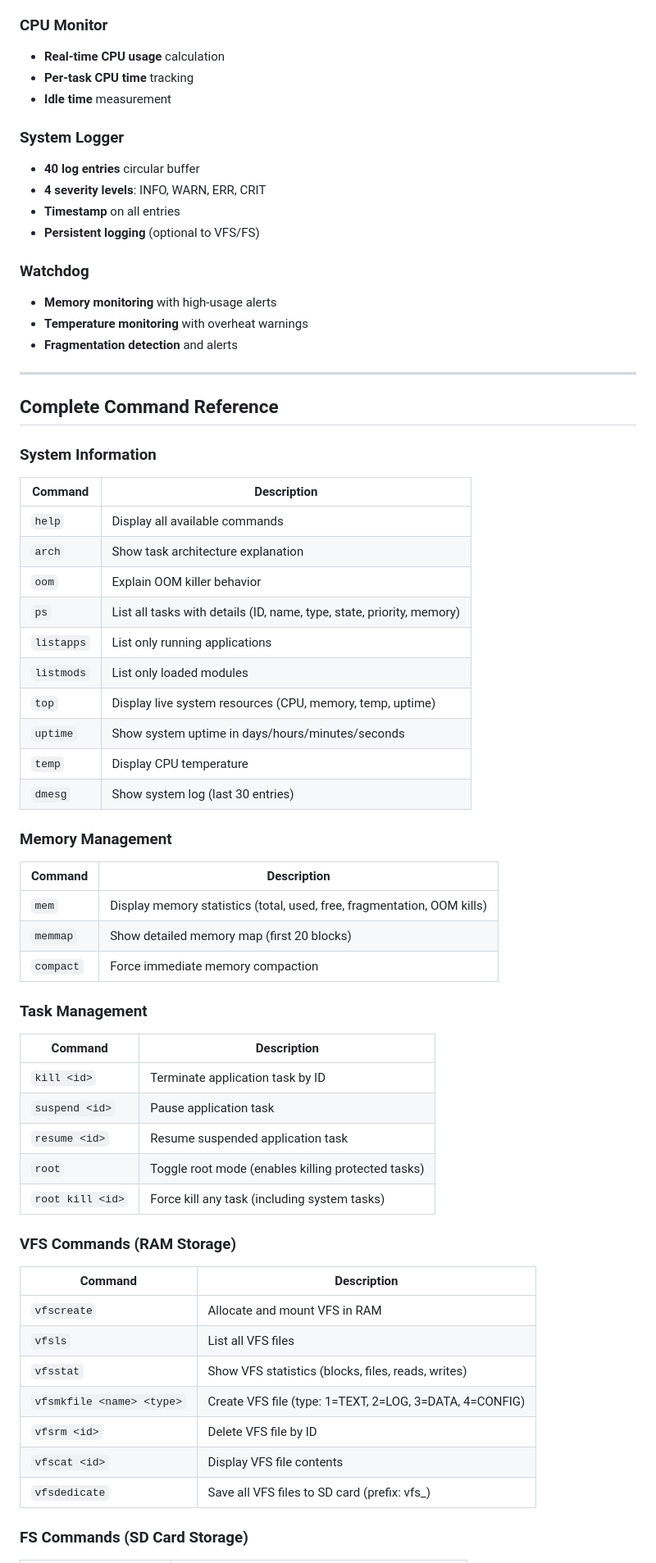
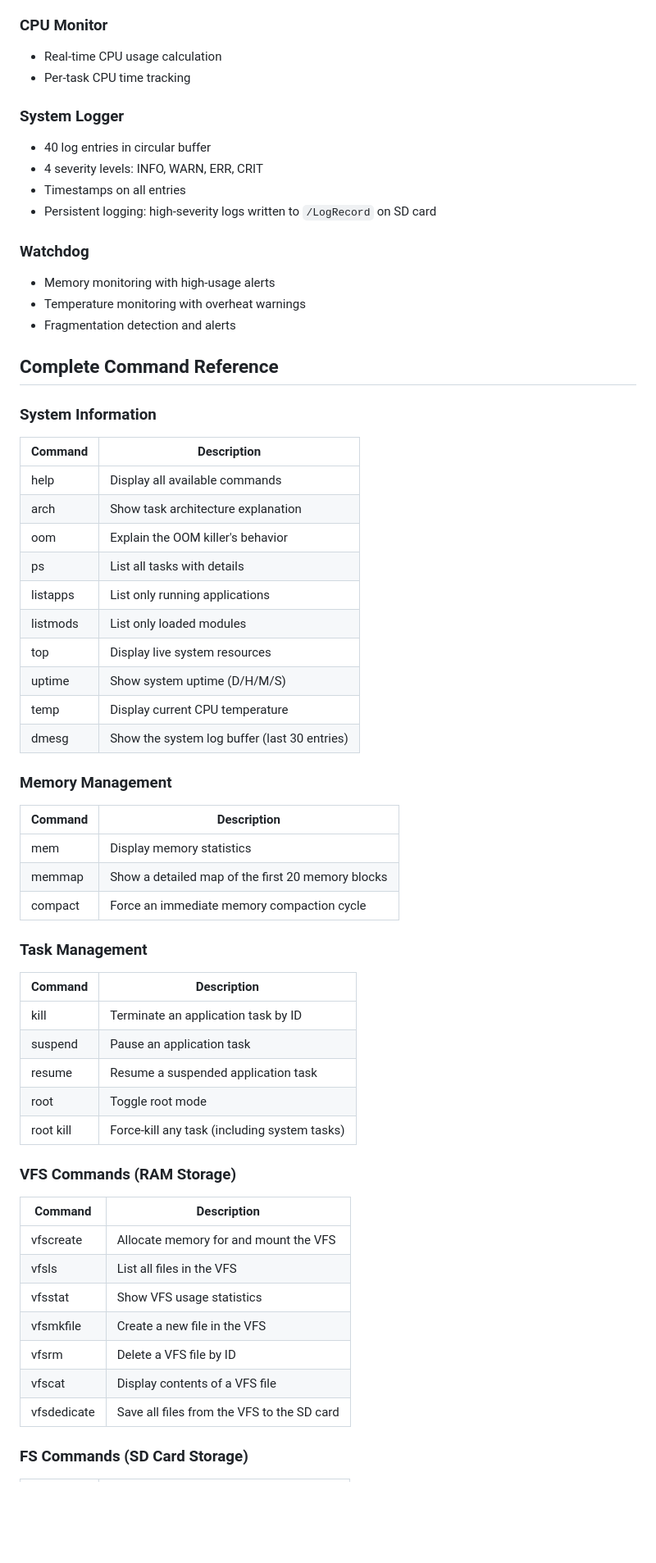
Before and after one commit to MilkmanAbi/Picomimi, a Markdown page: assets/Feature_Documentation.md, the part around the change printed below. Shown: that part at 82% size. Drawn GitHub-style; blank space fills up the shorter version.

```diff
--- a/assets/Feature_Documentation.md
+++ b/assets/Feature_Documentation.md
@@ -129,63 +117,60 @@ Persistent storage on microSD card:
 
 ### CPU Monitor
-- **Real-time CPU usage** calculation
-- **Per-task CPU time** tracking
-- **Idle time** measurement
+- Real-time CPU usage calculation
+- Per-task CPU time tracking
 
 ### System Logger
-- **40 log entries** circular buffer
-- **4 severity levels**: INFO, WARN, ERR, CRIT
-- **Timestamp** on all entries
-- **Persistent logging** (optional to VFS/FS)
+- 40 log entries in circular buffer
+- 4 severity levels: INFO, WARN, ERR, CRIT
+- Timestamps on all entries
+- Persistent logging: high-severity logs written to `/LogRecord` on SD card
 
 ### Watchdog
-- **Memory monitoring** with high-usage alerts
-- **Temperature monitoring** with overheat warnings
-- **Fragmentation detection** and alerts
-
----
+- Memory monitoring with high-usage alerts
+- Temperature monitoring with overheat warnings
+- Fragmentation detection and alerts
 
 ## Complete Command Reference
 
 ### System Information
 | Command | Description |
 |---------|-------------|
-| `help` | Display all available commands |
-| `arch` | Show task architecture explanation |
-| `oom` | Explain OOM killer behavior |
-| `ps` | List all tasks with details (ID, name, type, state, priority, memory) |
-| `listapps` | List only running applications |
-| `listmods` | List only loaded modules |
-| `top` | Display live system resources (CPU, memory, temp, uptime) |
-| `uptime` | Show system uptime in days/hours/minutes/seconds |
-| `temp` | Display CPU temperature |
-| `dmesg` | Show system log (last 30 entries) |
+| help    | Display all available commands |
+| arch    | Show task architecture explanation |
+| oom     | Explain the OOM killer's behavior |
+| ps      | List all tasks with details |
+| listapps| List only running applications |
+| listmods| List only loaded modules |
+| top     | Display live system resources |
+| uptime  | Show system uptime (D/H/M/S) |
+| temp    | Display current CPU temperature |
+| dmesg   | Show the system log buffer (last 30 entries) |
 
 ### Memory Management
 | Command | Description |
 |---------|-------------|
-| `mem` | Display memory statistics (total, used, free, fragmentation, OOM kills) |
-| `memmap` | Show detailed memory map (first 20 blocks) |
-| `compact` | Force immediate memory compaction |
+| mem     | Display memory statistics |
+| memmap  | Show a detailed map of the first 20 memory blocks |
+| compact | Force an immediate memory compaction cycle |
 
 ### Task Management
-| Command | Description |
-|---------|-------------|
-| `kill <id>` | Terminate application task by ID |
-| `suspend <id>` | Pause application task |
-| `resume <id>` | Resume suspended application task |
-| `root` | Toggle root mode (enables killing protected tasks) |
-| `root kill <id>` | Force kill any task (including system tasks) |
+| Command       | Description |
+|---------------|-------------|
+| kill <id>     | Terminate an application task by ID |
+| suspend <id>  | Pause an application task |
+| resume <id>   | Resume a suspended application task |
+| root          | Toggle root mode |
+| root kill <id>| Force-kill any task (including system tasks) |
 
 ### VFS Commands (RAM Storage)
-| Command | Description |
-|---------|-------------|
-| `vfscreate` | Allocate and mount VFS in RAM |
-| `vfsls` | List all VFS files |
-| `vfsstat` | Show VFS statistics (blocks, files, reads, writes) |
-| `vfsmkfile <name> <type>` | Create VFS file (type: 1=TEXT, 2=LOG, 3=DATA, 4=CONFIG) |
-| `vfsrm <id>` | Delete VFS file by ID |
-| `vfscat <id>` | Display VFS file contents |
-| `vfsdedicate` | Save all VFS files to SD card (prefix: vfs_) |
+| Command           | Description |
+|------------------|-------------|
+| vfscreate         | Allocate memory for and mount the VFS |
+| vfsls             | List all files in the VFS |
+| vfsstat           | Show VFS usage statistics |
+| vfsmkfile <name> <type> | Create a new file in the VFS |
+| vfsrm <id>        | Delete a VFS file by ID |
+| vfscat <id>       | Display contents of a VFS file |
+| vfsdedicate       | Save all files from the VFS to the SD card |
 
 ### FS Commands (SD Card Storage)
```
Also changed, not shown: other parts of assets/Feature_Documentation.md (+134 -300 lines).
